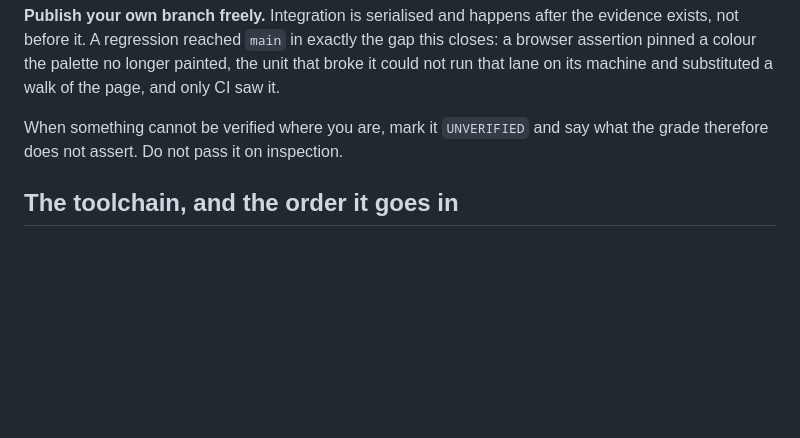
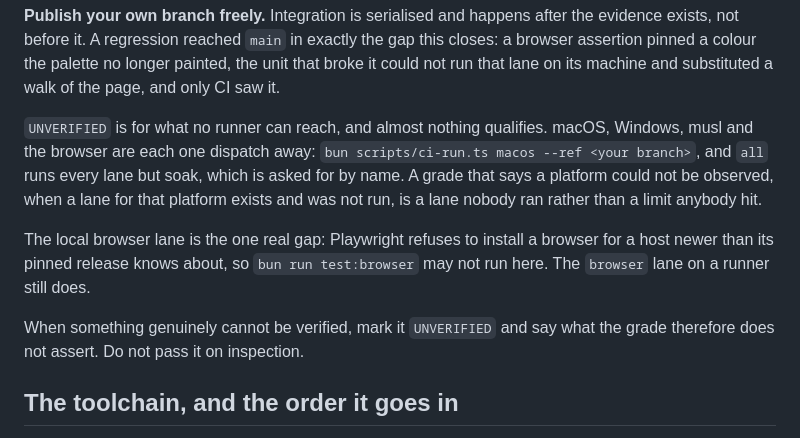
Before and after one commit to omnilogic-labs/werk, a Markdown page: .claude/night-shift.md, the part around the change. Drawn GitHub-style; blank space fills up the shorter version.

Commit message:
chore(night-shift): a platform nobody ran is not a platform nobody could run
Units were marking macOS and Windows UNVERIFIED while a lane for each sat one
dispatch away. The adapter said a green local suite is evidence about one
machine, and then let 'cannot be verified where you are' cover everything the
local suite missed.

Co-Authored-By: Claude Opus 5 (1M context) <noreply@anthropic.com>
Claude-Session: https://claude.ai/code/session_01DtUMnJBVQ9BsS2mQN7kMpr

```diff
--- a/.claude/night-shift.md
+++ b/.claude/night-shift.md
@@ -71,7 +71,18 @@ in exactly the gap this closes: a browser assertion pinned a colour the palette
 longer painted, the unit that broke it could not run that lane on its machine and
 substituted a walk of the page, and only CI saw it.
 
-When something cannot be verified where you are, mark it `UNVERIFIED` and say what
+`UNVERIFIED` is for what no runner can reach, and almost nothing qualifies.
+macOS, Windows, musl and the browser are each one dispatch away:
+`bun scripts/ci-run.ts macos --ref <your branch>`, and `all` runs every lane but
+soak, which is asked for by name. A grade that says a platform could not be
+observed, when a lane for that platform exists and was not run, is a lane nobody
+ran rather than a limit anybody hit.
+
+The local browser lane is the one real gap: Playwright refuses to install a
+browser for a host newer than its pinned release knows about, so `bun run
+test:browser` may not run here. The `browser` lane on a runner still does.
+
+When something genuinely cannot be verified, mark it `UNVERIFIED` and say what
 the grade therefore does not assert. Do not pass it on inspection.
 
 ## The toolchain, and the order it goes in
```
